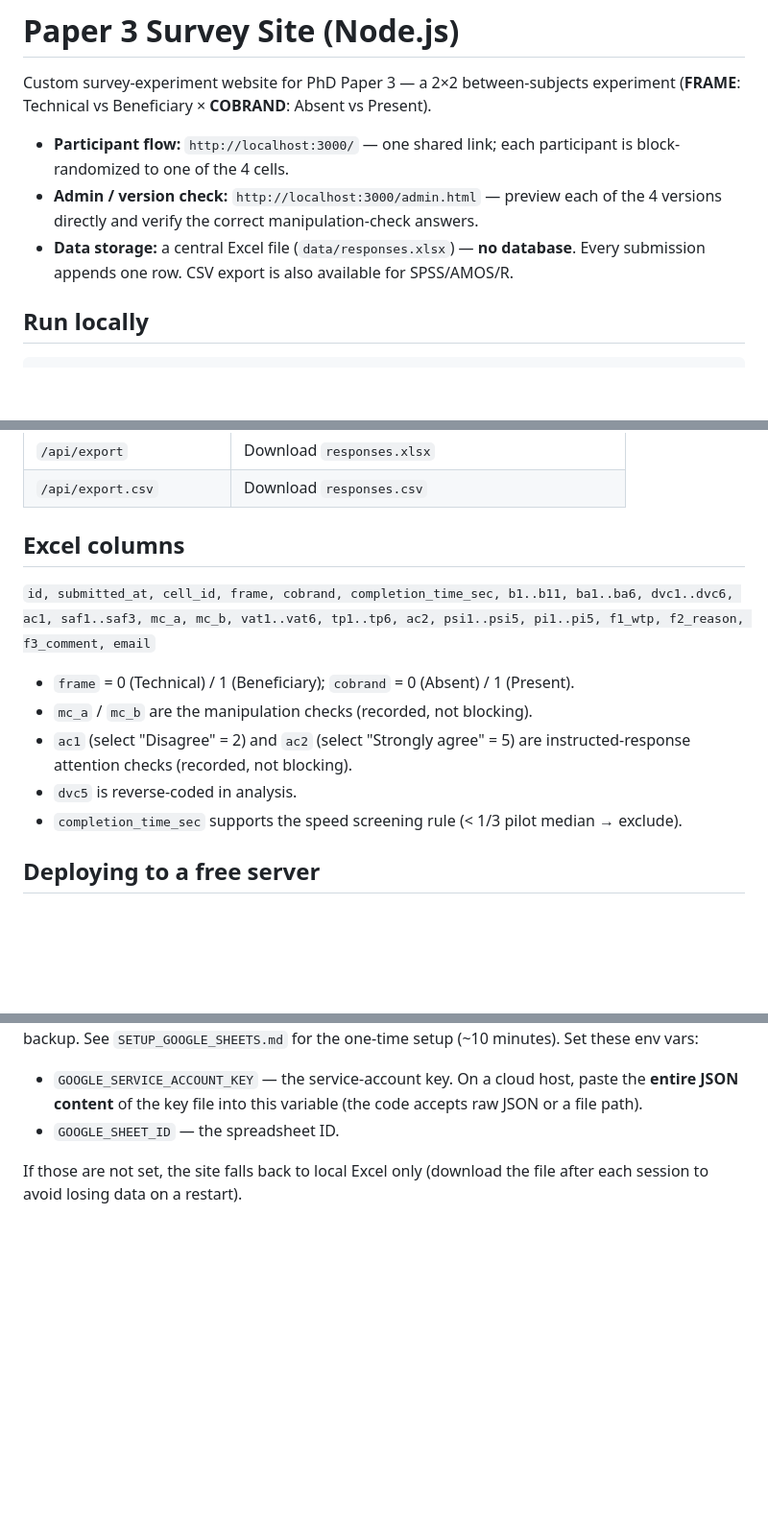
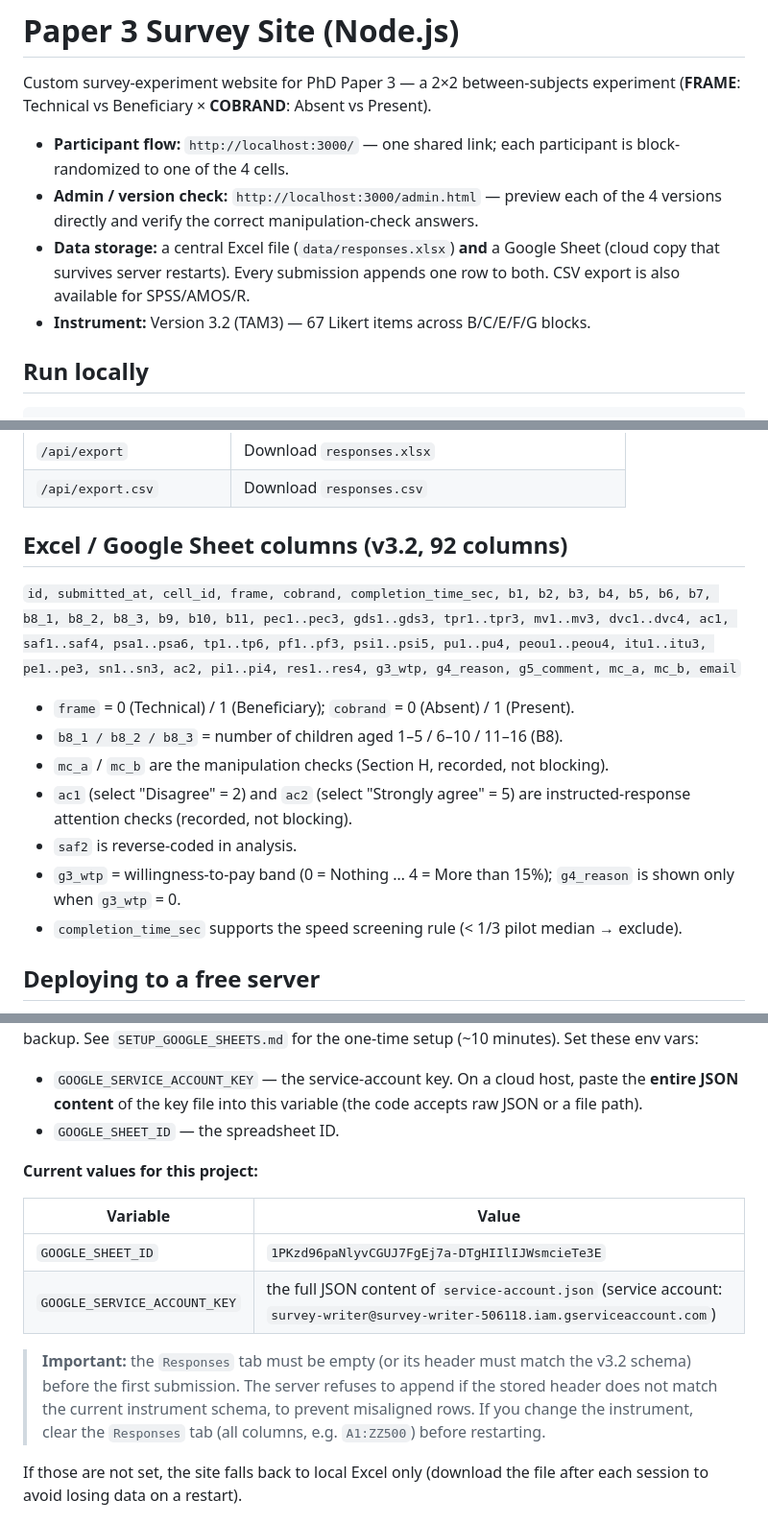
Before and after one commit to aditya0376/PhD_data_collection, a Markdown page: README.md, 3 parts joined by grey strips. Shown at 96% size. GitHub-like rendering; blank space fills up the shorter version.

Commit message:
Update README for v3.2 schema and document Google Sheets env values

```diff
--- a/README.md
+++ b/README.md
@@ -7,8 +7,10 @@ experiment (**FRAME**: Technical vs Beneficiary × **COBRAND**: Absent vs Presen
   participant is block-randomized to one of the 4 cells.
 - **Admin / version check:** `http://localhost:3000/admin.html` — preview each
   of the 4 versions directly and verify the correct manipulation-check answers.
-- **Data storage:** a central Excel file (`data/responses.xlsx`) — **no database**.
-  Every submission appends one row. CSV export is also available for SPSS/AMOS/R.
+- **Data storage:** a central Excel file (`data/responses.xlsx`) **and** a
+  Google Sheet (cloud copy that survives server restarts). Every submission
+  appends one row to both. CSV export is also available for SPSS/AMOS/R.
+- **Instrument:** Version 3.2 (TAM3) — 67 Likert items across B/C/E/F/G blocks.
 
 ## Run locally
 
@@ -33,17 +35,25 @@ http://localhost:3000/admin.html (admin).
 | `/api/export`    | Download `responses.xlsx`                            |
 | `/api/export.csv`| Download `responses.csv`                             |
 
-## Excel columns
+## Excel / Google Sheet columns (v3.2, 92 columns)
 
-`id, submitted_at, cell_id, frame, cobrand, completion_time_sec, b1..b11,
-ba1..ba6, dvc1..dvc6, ac1, saf1..saf3, mc_a, mc_b, vat1..vat6, tp1..tp6,
-ac2, psi1..psi5, pi1..pi5, f1_wtp, f2_reason, f3_comment, email`
+`id, submitted_at, cell_id, frame, cobrand, completion_time_sec,
+b1, b2, b3, b4, b5, b6, b7, b8_1, b8_2, b8_3, b9, b10, b11,
+pec1..pec3, gds1..gds3, tpr1..tpr3, mv1..mv3,
+dvc1..dvc4, ac1, saf1..saf4,
+psa1..psa6, tp1..tp6, pf1..pf3, psi1..psi5,
+pu1..pu4, peou1..peou4, itu1..itu3, pe1..pe3, sn1..sn3, ac2,
+pi1..pi4, res1..res4, g3_wtp, g4_reason, g5_comment,
+mc_a, mc_b, email`
 
 - `frame` = 0 (Technical) / 1 (Beneficiary); `cobrand` = 0 (Absent) / 1 (Present).
-- `mc_a` / `mc_b` are the manipulation checks (recorded, not blocking).
+- `b8_1 / b8_2 / b8_3` = number of children aged 1–5 / 6–10 / 11–16 (B8).
+- `mc_a` / `mc_b` are the manipulation checks (Section H, recorded, not blocking).
 - `ac1` (select "Disagree" = 2) and `ac2` (select "Strongly agree" = 5) are
   instructed-response attention checks (recorded, not blocking).
-- `dvc5` is reverse-coded in analysis.
+- `saf2` is reverse-coded in analysis.
+- `g3_wtp` = willingness-to-pay band (0 = Nothing … 4 = More than 15%);
+  `g4_reason` is shown only when `g3_wtp` = 0.
 - `completion_time_sec` supports the speed screening rule (< 1/3 pilot median → exclude).
 
 ## Deploying to a free server
@@ -61,6 +71,19 @@ survives restarts) **and** keep the local Excel file as a backup. See
   paste the **entire JSON content** of the key file into this variable
   (the code accepts raw JSON or a file path).
 - `GOOGLE_SHEET_ID` — the spreadsheet ID.
+
+**Current values for this project:**
+
+| Variable | Value |
+|---|---|
+| `GOOGLE_SHEET_ID` | `1PKzd96paNlyvCGUJ7FgEj7a-DTgHIIlIJWsmcieTe3E` |
+| `GOOGLE_SERVICE_ACCOUNT_KEY` | the full JSON content of `service-account.json` (service account: `survey-writer@survey-writer-506118.iam.gserviceaccount.com`) |
+
+> **Important:** the `Responses` tab must be empty (or its header must match the
+> v3.2 schema) before the first submission. The server refuses to append if the
+> stored header does not match the current instrument schema, to prevent
+> misaligned rows. If you change the instrument, clear the `Responses` tab
+> (all columns, e.g. `A1:ZZ500`) before restarting.
 
 If those are not set, the site falls back to local Excel only (download the file
 after each session to avoid losing data on a restart).
```
Also changed, not shown: other parts of README.md (+4 -0 lines).
